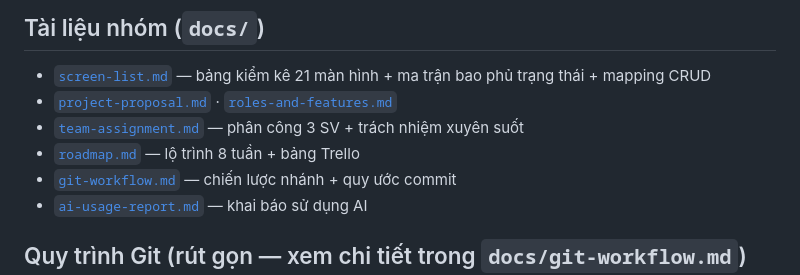
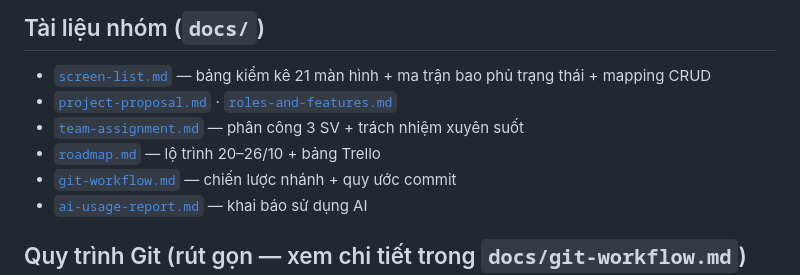
Before and after one commit to HoangNotEm/CSE122_67KTPM1_BTCK_Nhom2, a Markdown page: README.md, the part around the change. Rendered like a GitHub page.

```diff
--- a/README.md
+++ b/README.md
@@ -98,7 +98,7 @@ Bộ mockup **30 ảnh** đã đưa lên Figma, chia 3 page (link công khai, kh
 - [`screen-list.md`](docs/screen-list.md) — bảng kiểm kê 21 màn hình + ma trận bao phủ trạng thái + mapping CRUD
 - [`project-proposal.md`](docs/project-proposal.md) · [`roles-and-features.md`](docs/roles-and-features.md)
 - [`team-assignment.md`](docs/team-assignment.md) — phân công 3 SV + trách nhiệm xuyên suốt
-- [`roadmap.md`](docs/roadmap.md) — lộ trình 8 tuần + bảng Trello
+- [`roadmap.md`](docs/roadmap.md) — lộ trình 20–26/10 + bảng Trello
 - [`git-workflow.md`](docs/git-workflow.md) — chiến lược nhánh + quy ước commit
 - [`ai-usage-report.md`](docs/ai-usage-report.md) — khai báo sử dụng AI
 
```
Also changed, not shown: docs/roadmap.md (+7 -7 lines), docs/trello-board.md (+29 -28 lines).
